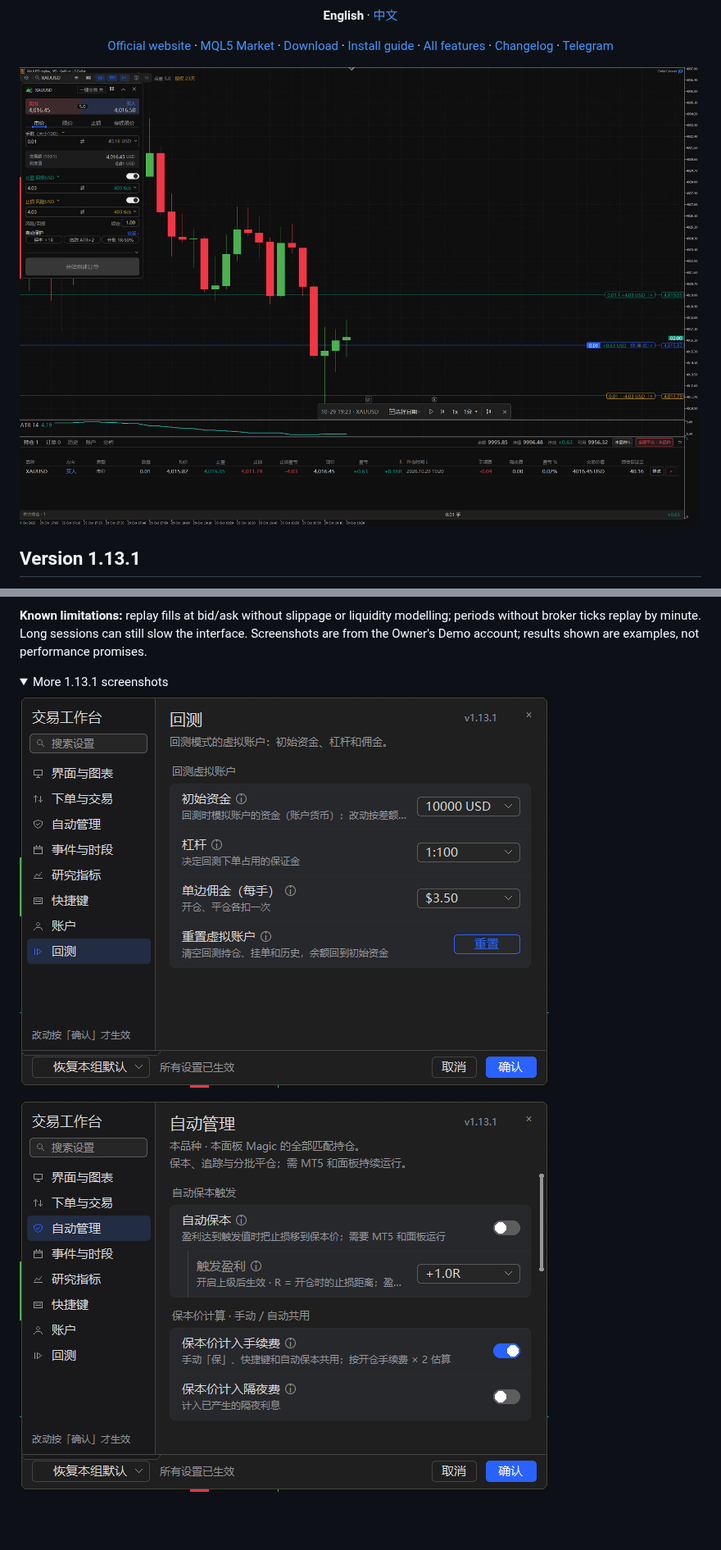
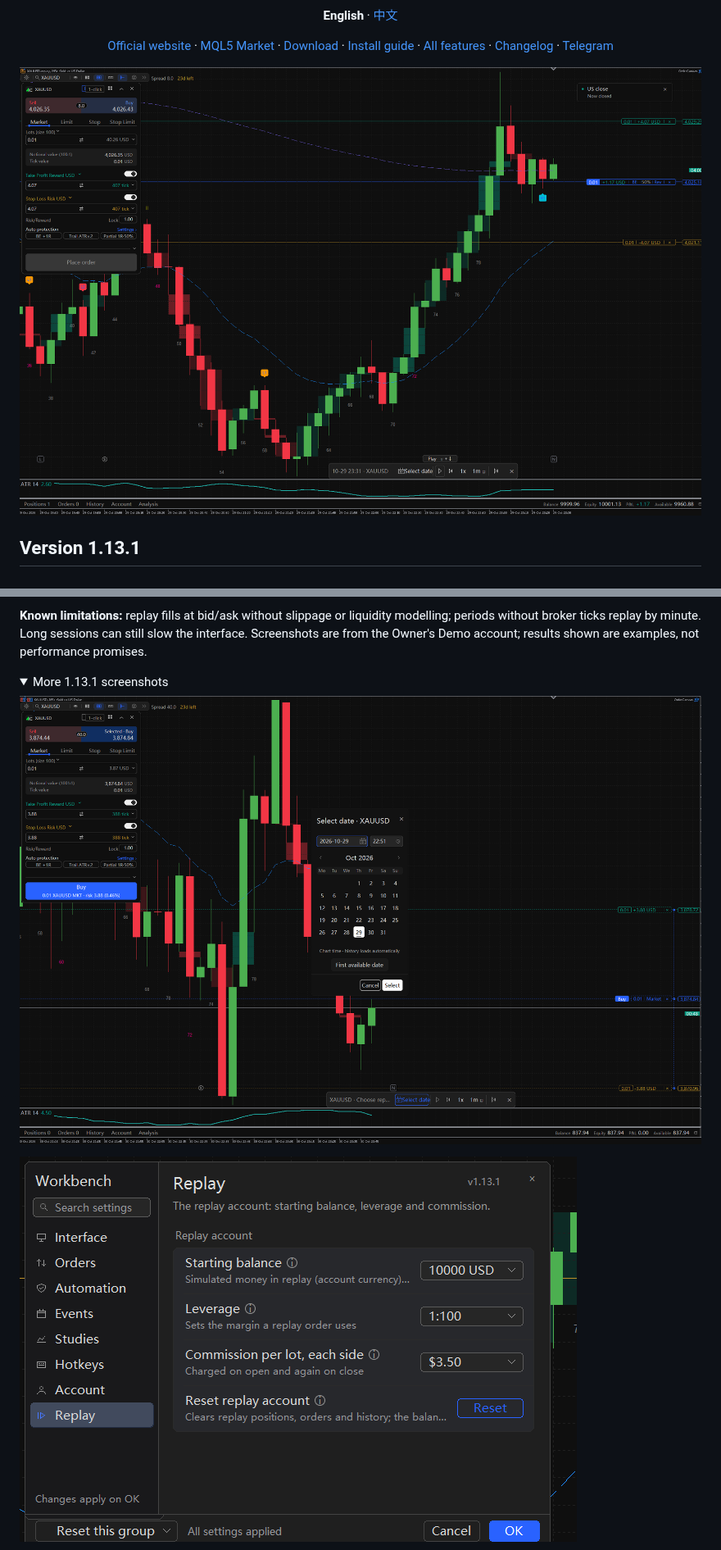
Before and after one commit to lichunboa/OrderCanvas, a Markdown page: README.md, 2 parts joined by grey strips. Shown at 82% size. GitHub-like rendering; pictures changed too: images/1.13.1/en/replay-date.png (added), images/1.13.1/en/replay-player.png (added), images/1.13.1/en/settings-replay.png (added); folded sections open; blank space fills up the shorter version.

Commit message:
docs: OrderCanvas 1.13.1

```diff
--- a/README.md
+++ b/README.md
@@ -24,7 +24,7 @@ Plan chart-based orders using draggable Entry, Stop Loss (SL) and Take Profit (T
 
 </div>
 
-![OrderCanvas 1.13.1 replay](images/1.13.1/replay-player.png)
+![OrderCanvas 1.13.1 replay](images/1.13.1/en/replay-player.png)
 
 ## Version 1.13.1
 
@@ -34,7 +34,7 @@ Plan chart-based orders using draggable Entry, Stop Loss (SL) and Take Profit (T
 
 <details><summary>More 1.13.1 screenshots</summary>
 
-![Replay settings](images/1.13.1/settings-replay.png)
+![Replay: pick a date](images/1.13.1/en/replay-date.png)
 
-![Automation settings](images/1.13.1/settings-automation.png)
+![Replay settings](images/1.13.1/en/settings-replay.png)
 
```
Also changed, not shown: other parts of README.md (+3 -1 lines), images/1.13.1/en/guide-replay.png (added), images/1.13.1/en/settings-automation.png (added).
